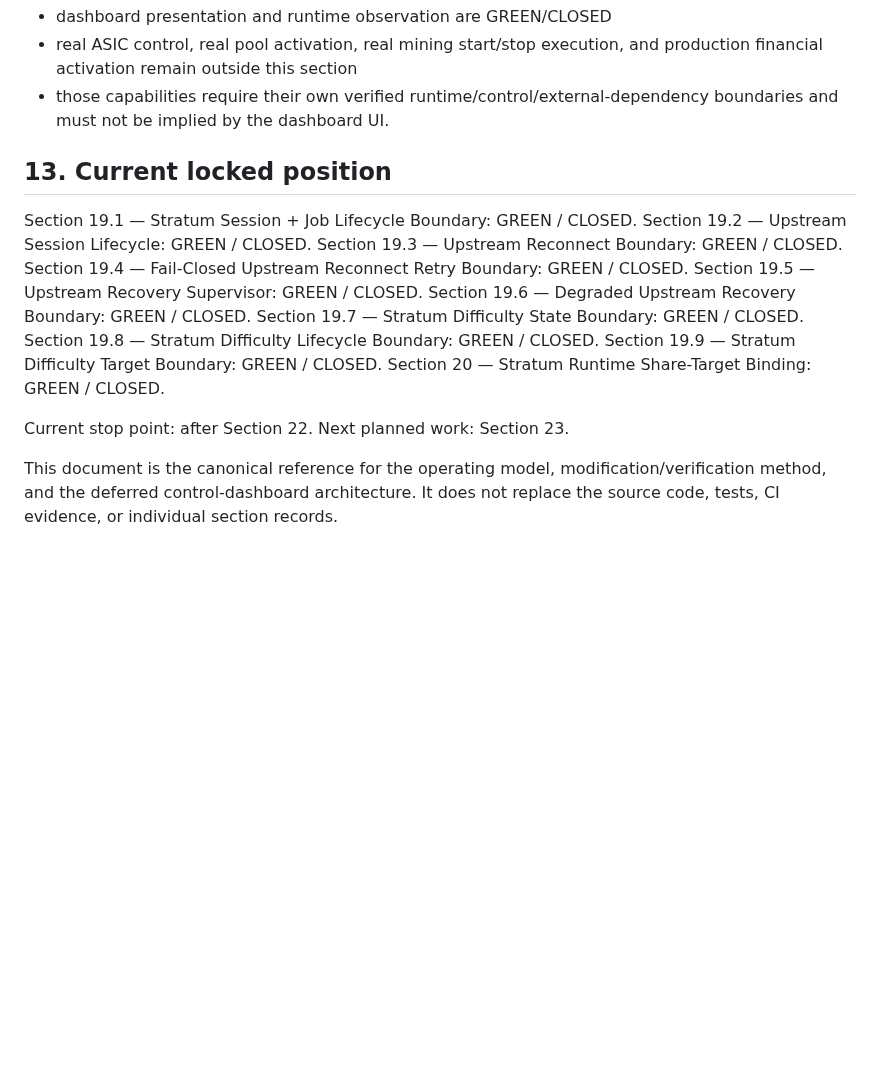
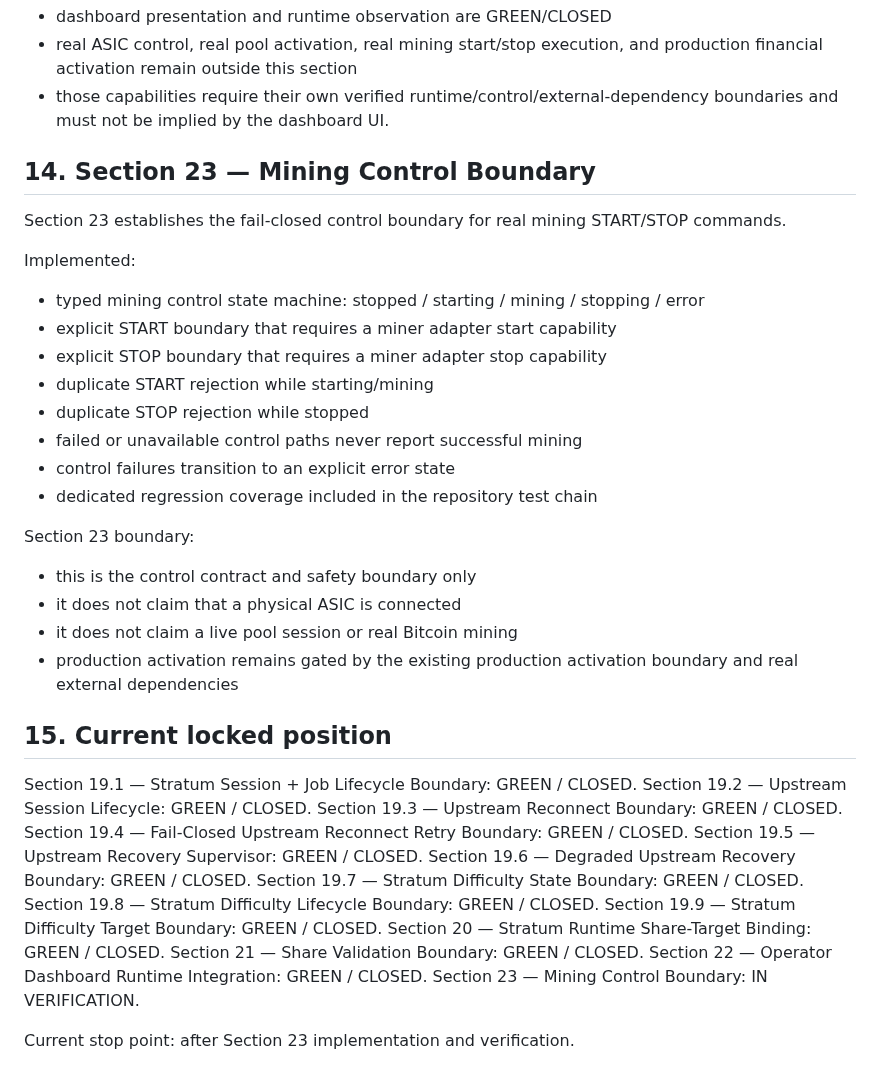
Before and after one commit to AligasSRM/Alex-Bitcoin, a Markdown page: docs/PROJECT_OPERATING_MODEL.md, the part around the change. Drawn GitHub-style; blank space fills up the shorter version.

Commit message:
docs: define Section 23 mining control boundary

```diff
--- a/docs/PROJECT_OPERATING_MODEL.md
+++ b/docs/PROJECT_OPERATING_MODEL.md
@@ -344,7 +344,28 @@ Section 22 boundary:
 - real ASIC control, real pool activation, real mining start/stop execution, and production financial activation remain outside this section
 - those capabilities require their own verified runtime/control/external-dependency boundaries and must not be implied by the dashboard UI.
 
-## 13. Current locked position
+
+## 14. Section 23 — Mining Control Boundary
+
+Section 23 establishes the fail-closed control boundary for real mining START/STOP commands.
+
+Implemented:
+- typed mining control state machine: stopped / starting / mining / stopping / error
+- explicit START boundary that requires a miner adapter start capability
+- explicit STOP boundary that requires a miner adapter stop capability
+- duplicate START rejection while starting/mining
+- duplicate STOP rejection while stopped
+- failed or unavailable control paths never report successful mining
+- control failures transition to an explicit error state
+- dedicated regression coverage included in the repository test chain
+
+Section 23 boundary:
+- this is the control contract and safety boundary only
+- it does not claim that a physical ASIC is connected
+- it does not claim a live pool session or real Bitcoin mining
+- production activation remains gated by the existing production activation boundary and real external dependencies
+
+## 15. Current locked position
 
 Section 19.1 — Stratum Session + Job Lifecycle Boundary: GREEN / CLOSED.
 Section 19.2 — Upstream Session Lifecycle: GREEN / CLOSED.
@@ -356,8 +377,8 @@ Section 19.7 — Stratum Difficulty State Boundary: GREEN / CLOSED.
 Section 19.8 — Stratum Difficulty Lifecycle Boundary: GREEN / CLOSED.
 Section 19.9 — Stratum Difficulty Target Boundary: GREEN / CLOSED.
 Section 20 — Stratum Runtime Share-Target Binding: GREEN / CLOSED.
+Section 21 — Share Validation Boundary: GREEN / CLOSED.
+Section 22 — Operator Dashboard Runtime Integration: GREEN / CLOSED.
+Section 23 — Mining Control Boundary: IN VERIFICATION.
 
-Current stop point: after Section 22.
-Next planned work: Section 23.
-
-This document is the canonical reference for the operating model, modification/verification method, and the deferred control-dashboard architecture. It does not replace the source code, tests, CI evidence, or individual section records.
+Current stop point: after Section 23 implementation and verification.
```
